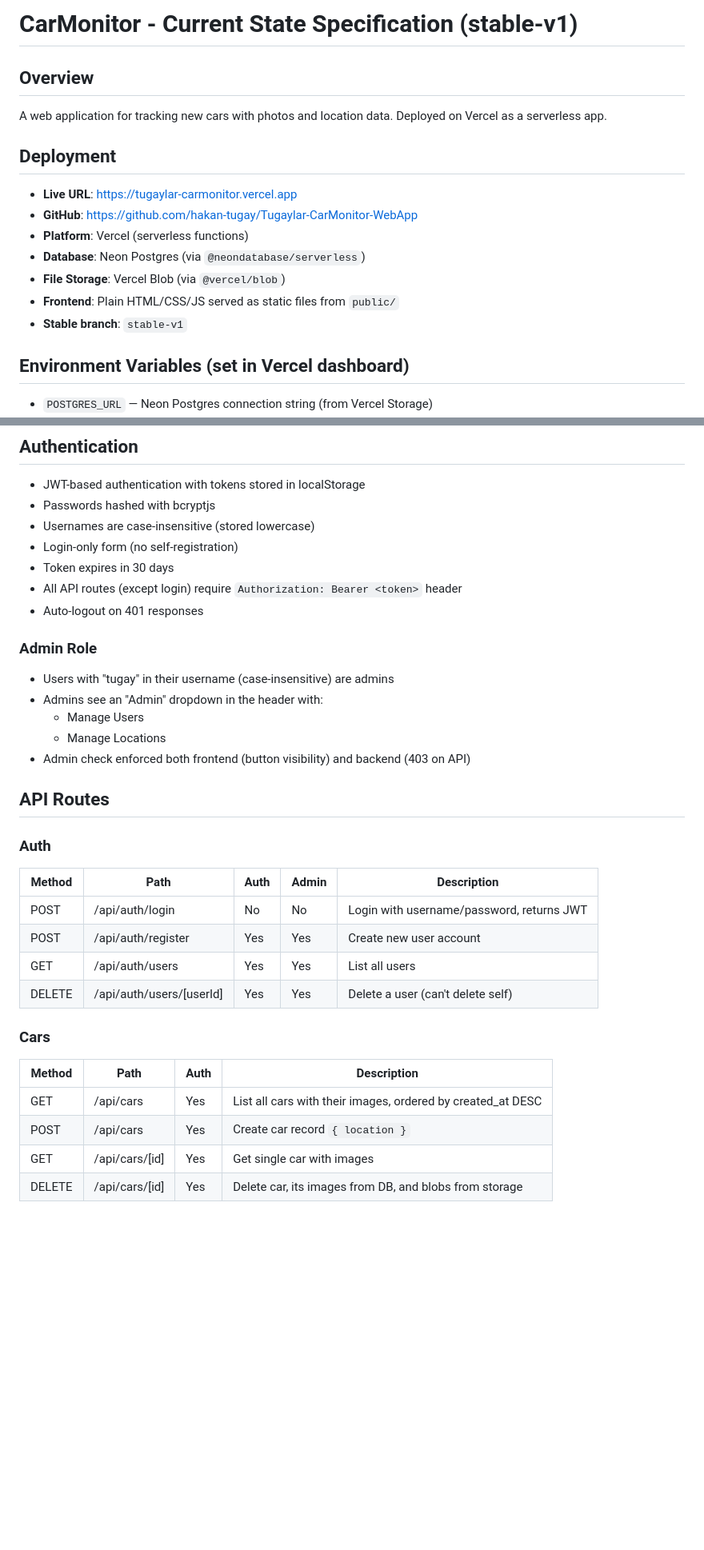
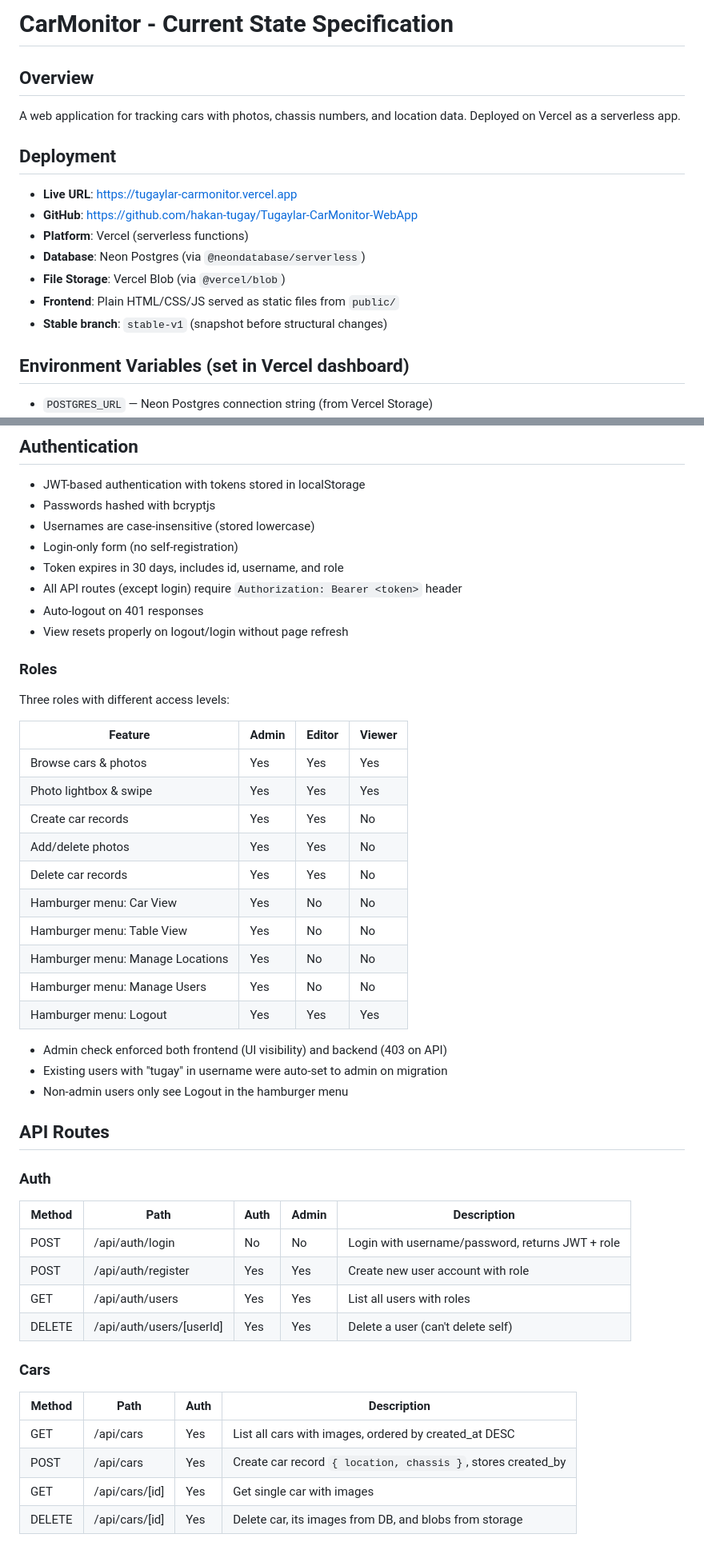
Before and after one commit to hakan-tugay/Tugaylar-CarMonitor-WebApp, a Markdown page: CurrentState.md, 2 parts joined by grey strips. Shown at 80% size. Rendered like a GitHub page; blank space fills up the shorter version.

```diff
--- a/CurrentState.md
+++ b/CurrentState.md
@@ -1,7 +1,7 @@
-# CarMonitor - Current State Specification (stable-v1)
+# CarMonitor - Current State Specification
 
 ## Overview
-A web application for tracking new cars with photos and location data. Deployed on Vercel as a serverless app.
+A web application for tracking cars with photos, chassis numbers, and location data. Deployed on Vercel as a serverless app.
 
 ## Deployment
 - **Live URL**: https://tugaylar-carmonitor.vercel.app
@@ -10,7 +10,7 @@ A web application for tracking new cars with photos and location data. Deployed
 - **Database**: Neon Postgres (via `@neondatabase/serverless`)
 - **File Storage**: Vercel Blob (via `@vercel/blob`)
 - **Frontend**: Plain HTML/CSS/JS served as static files from `public/`
-- **Stable branch**: `stable-v1`
+- **Stable branch**: `stable-v1` (snapshot before structural changes)
 
 ## Environment Variables (set in Vercel dashboard)
 - `POSTGRES_URL` — Neon Postgres connection string (from Vercel Storage)
@@ -53,32 +56,46 @@ A web application for tracking new cars with photos and location data. Deployed
 - Passwords hashed with bcryptjs
 - Usernames are case-insensitive (stored lowercase)
 - Login-only form (no self-registration)
-- Token expires in 30 days
+- Token expires in 30 days, includes id, username, and role
 - All API routes (except login) require `Authorization: Bearer <token>` header
 - Auto-logout on 401 responses
+- View resets properly on logout/login without page refresh
 
-### Admin Role
-- Users with "tugay" in their username (case-insensitive) are admins
-- Admins see an "Admin" dropdown in the header with:
-  - Manage Users
-  - Manage Locations
-- Admin check enforced both frontend (button visibility) and backend (403 on API)
+### Roles
+Three roles with different access levels:
+
+| Feature | Admin | Editor | Viewer |
+|---------|-------|--------|--------|
+| Browse cars & photos | Yes | Yes | Yes |
+| Photo lightbox & swipe | Yes | Yes | Yes |
+| Create car records | Yes | Yes | No |
+| Add/delete photos | Yes | Yes | No |
+| Delete car records | Yes | Yes | No |
+| Hamburger menu: Car View | Yes | No | No |
+| Hamburger menu: Table View | Yes | No | No |
+| Hamburger menu: Manage Locations | Yes | No | No |
+| Hamburger menu: Manage Users | Yes | No | No |
+| Hamburger menu: Logout | Yes | Yes | Yes |
+
+- Admin check enforced both frontend (UI visibility) and backend (403 on API)
+- Existing users with "tugay" in username were auto-set to admin on migration
+- Non-admin users only see Logout in the hamburger menu
 
 ## API Routes
 
 ### Auth
 | Method | Path | Auth | Admin | Description |
 |--------|------|------|-------|-------------|
-| POST | /api/auth/login | No | No | Login with username/password, returns JWT |
-| POST | /api/auth/register | Yes | Yes | Create new user account |
-| GET | /api/auth/users | Yes | Yes | List all users |
+| POST | /api/auth/login | No | No | Login with username/password, returns JWT + role |
+| POST | /api/auth/register | Yes | Yes | Create new user account with role |
+| GET | /api/auth/users | Yes | Yes | List all users with roles |
 | DELETE | /api/auth/users/[userId] | Yes | Yes | Delete a user (can't delete self) |
 
 ### Cars
 | Method | Path | Auth | Description |
 |--------|------|------|-------------|
-| GET | /api/cars | Yes | List all cars with their images, ordered by created_at DESC |
-| POST | /api/cars | Yes | Create car record `{ location }` |
+| GET | /api/cars | Yes | List all cars with images, ordered by created_at DESC |
+| POST | /api/cars | Yes | Create car record `{ location, chassis }`, stores created_by |
 | GET | /api/cars/[id] | Yes | Get single car with images |
 | DELETE | /api/cars/[id] | Yes | Delete car, its images from DB, and blobs from storage |
 
```
Also changed, not shown: other parts of CurrentState.md (+49 -17 lines).
